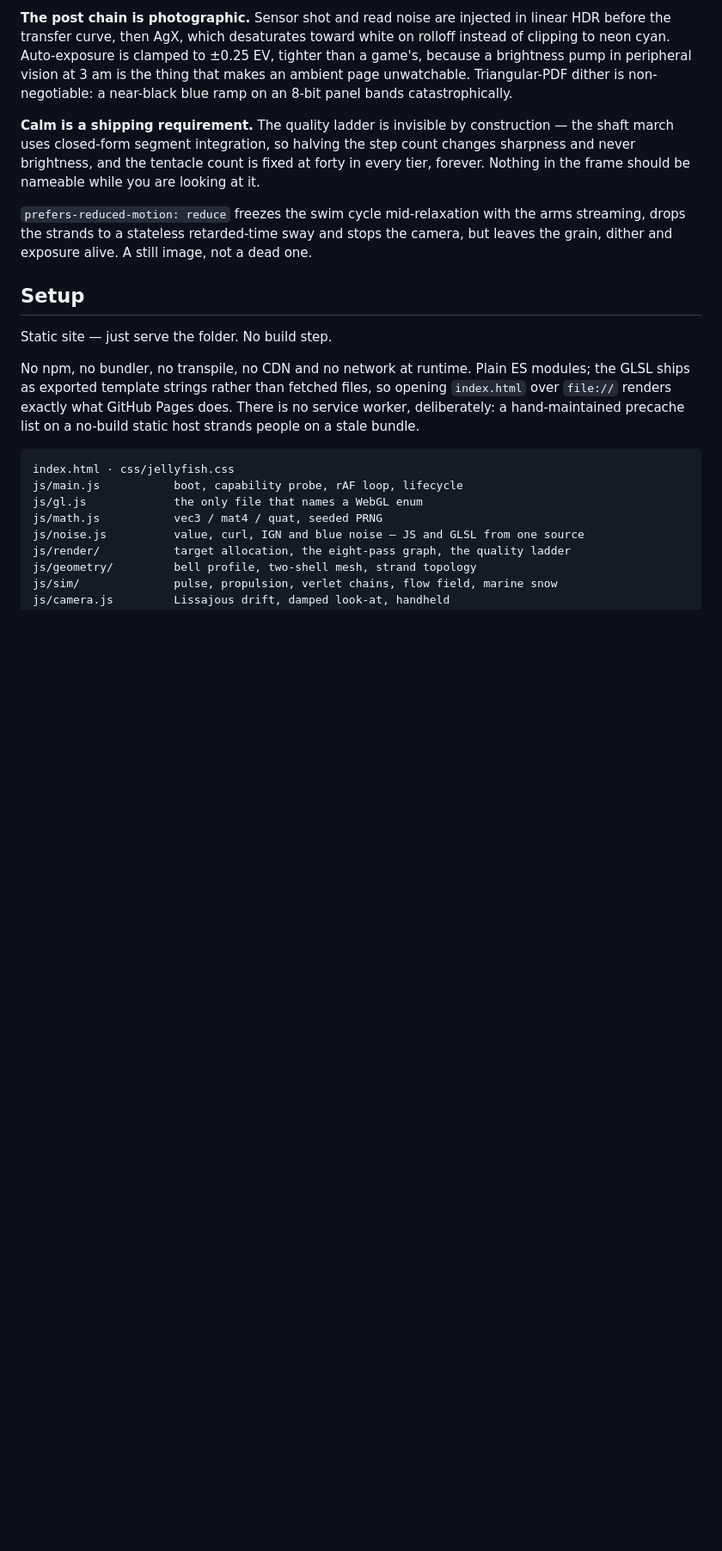
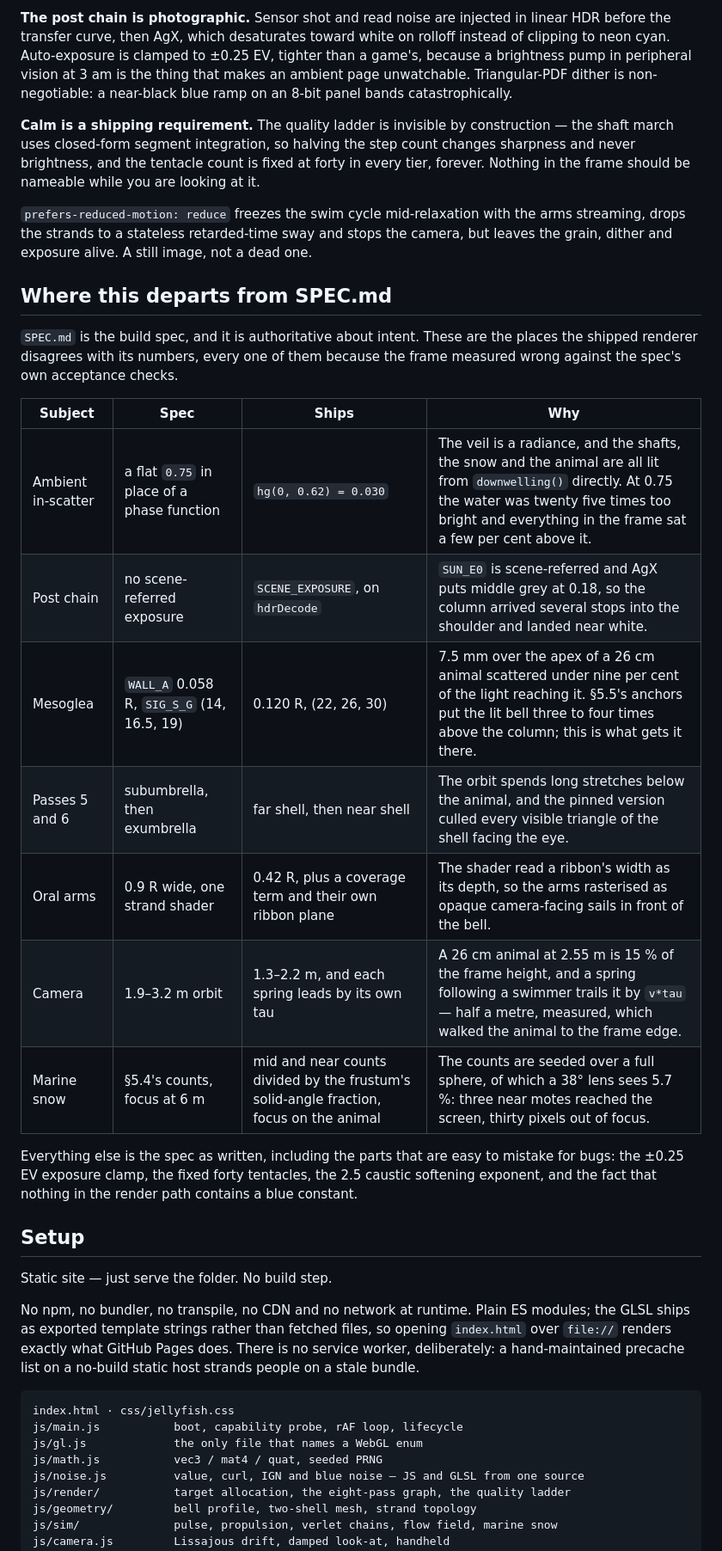
Before and after one commit to MiguelCarino/Jellyfish, a Markdown page: README.md, the part around one of its changes. Shown at 86% size. Rendered like a GitHub page; blank space fills up the shorter version.

Commit message:
README: record where the render departs from SPEC.md
Seven deviations, each with the measurement that forced it, so the spec's
correctness checklist can be read against what actually ships.

```diff
--- a/README.md
+++ b/README.md
@@ -75,6 +77,27 @@ while you are looking at it.
 arms streaming, drops the strands to a stateless retarded-time sway and stops the
 camera, but leaves the grain, dither and exposure alive. A still image, not a
 dead one.
+
+## Where this departs from SPEC.md
+
+`SPEC.md` is the build spec, and it is authoritative about intent. These are the
+places the shipped renderer disagrees with its numbers, every one of them
+because the frame measured wrong against the spec's own acceptance checks.
+
+| Subject | Spec | Ships | Why |
+| --- | --- | --- | --- |
+| Ambient in-scatter | a flat `0.75` in place of a phase function | `hg(0, 0.62) = 0.030` | The veil is a radiance, and the shafts, the snow and the animal are all lit from `downwelling()` directly. At 0.75 the water was twenty five times too bright and everything in the frame sat a few per cent above it. |
+| Post chain | no scene-referred exposure | `SCENE_EXPOSURE`, on `hdrDecode` | `SUN_E0` is scene-referred and AgX puts middle grey at 0.18, so the column arrived several stops into the shoulder and landed near white. |
+| Mesoglea | `WALL_A` 0.058 R, `SIG_S_G` (14, 16.5, 19) | 0.120 R, (22, 26, 30) | 7.5 mm over the apex of a 26 cm animal scattered under nine per cent of the light reaching it. §5.5's anchors put the lit bell three to four times above the column; this is what gets it there. |
+| Passes 5 and 6 | subumbrella, then exumbrella | far shell, then near shell | The orbit spends long stretches below the animal, and the pinned version culled every visible triangle of the shell facing the eye. |
+| Oral arms | 0.9 R wide, one strand shader | 0.42 R, plus a coverage term and their own ribbon plane | The shader read a ribbon's width as its depth, so the arms rasterised as opaque camera-facing sails in front of the bell. |
+| Camera | 1.9–3.2 m orbit | 1.3–2.2 m, and each spring leads by its own tau | A 26 cm animal at 2.55 m is 15 % of the frame height, and a spring following a swimmer trails it by `v*tau` — half a metre, measured, which walked the animal to the frame edge. |
+| Marine snow | §5.4's counts, focus at 6 m | mid and near counts divided by the frustum's solid-angle fraction, focus on the animal | The counts are seeded over a full sphere, of which a 38° lens sees 5.7 %: three near motes reached the screen, thirty pixels out of focus. |
+
+Everything else is the spec as written, including the parts that are easy to
+mistake for bugs: the ±0.25 EV exposure clamp, the fixed forty tentacles, the
+2.5 caustic softening exponent, and the fact that nothing in the render path
+contains a blue constant.
 
 ## Setup
 
```
Also changed, not shown: other parts of README.md (+8 -6 lines).
